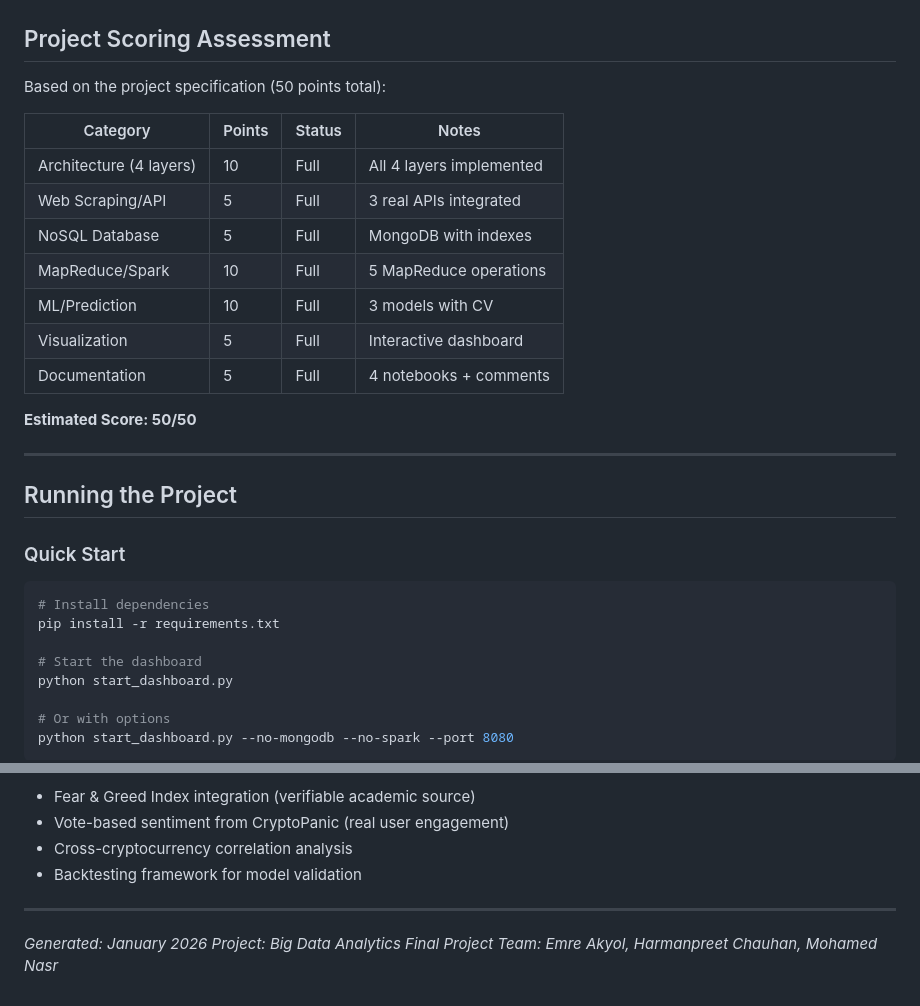
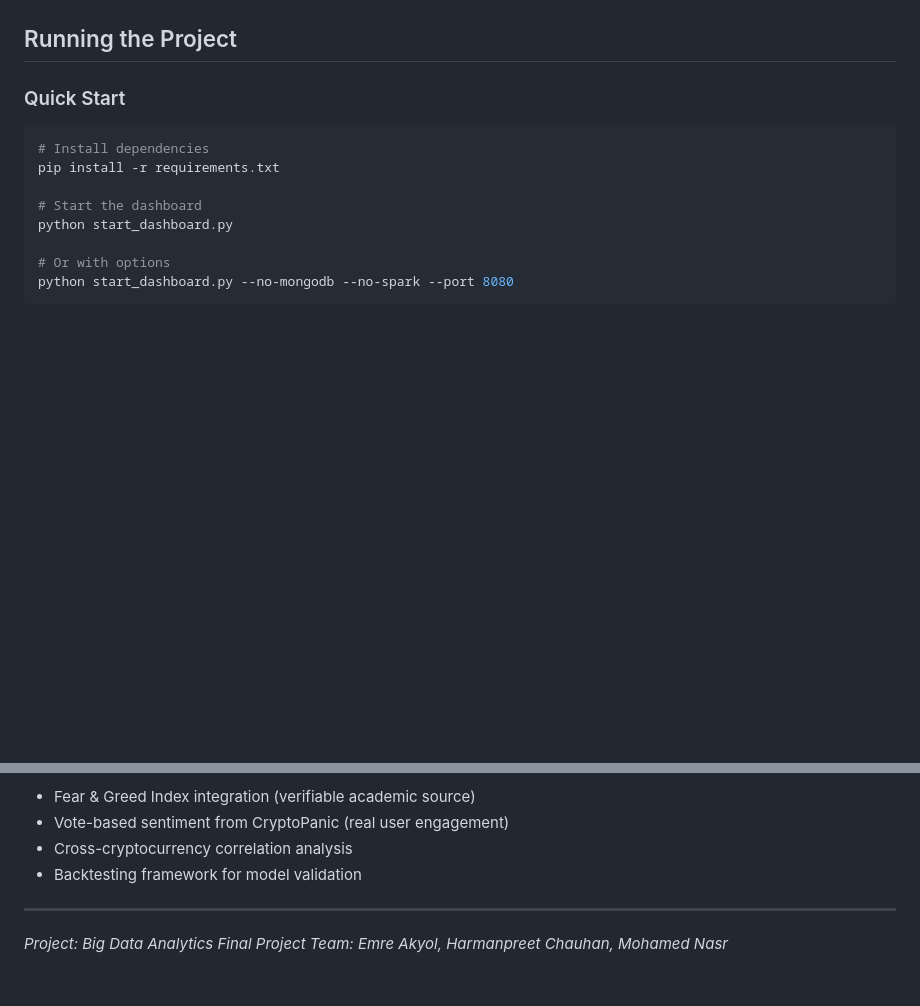
Before and after one commit to AkyolEmre/BigDataProjekt, a Markdown page: PROJECT_ASSESSMENT.md, 2 parts joined by grey strips. Rendered like a GitHub page; blank space fills up the shorter version.

```diff
--- a/PROJECT_ASSESSMENT.md
+++ b/PROJECT_ASSESSMENT.md
@@ -215,21 +158,3 @@ CryptoSentiment/
-## Project Scoring Assessment
-
-Based on the project specification (50 points total):
-
-| Category | Points | Status | Notes |
-|----------|--------|--------|-------|
-| Architecture (4 layers) | 10 | Full | All 4 layers implemented |
-| Web Scraping/API | 5 | Full | 3 real APIs integrated |
-| NoSQL Database | 5 | Full | MongoDB with indexes |
-| MapReduce/Spark | 10 | Full | 5 MapReduce operations |
-| ML/Prediction | 10 | Full | 3 models with CV |
-| Visualization | 5 | Full | Interactive dashboard |
-| Documentation | 5 | Full | 4 notebooks + comments |
-
-**Estimated Score: 50/50**
-
----
-
 ## Running the Project
 
 ### Quick Start
@@ -337,6 +262,5 @@ The CryptoSentiment Analytics project successfully demonstrates a complete Big D
 
 ---
 
-*Generated: January 2026*
 *Project: Big Data Analytics Final Project*
 *Team: Emre Akyol, Harmanpreet Chauhan, Mohamed Nasr*
```
Also changed, not shown: other parts of PROJECT_ASSESSMENT.md (+0 -57 lines).
